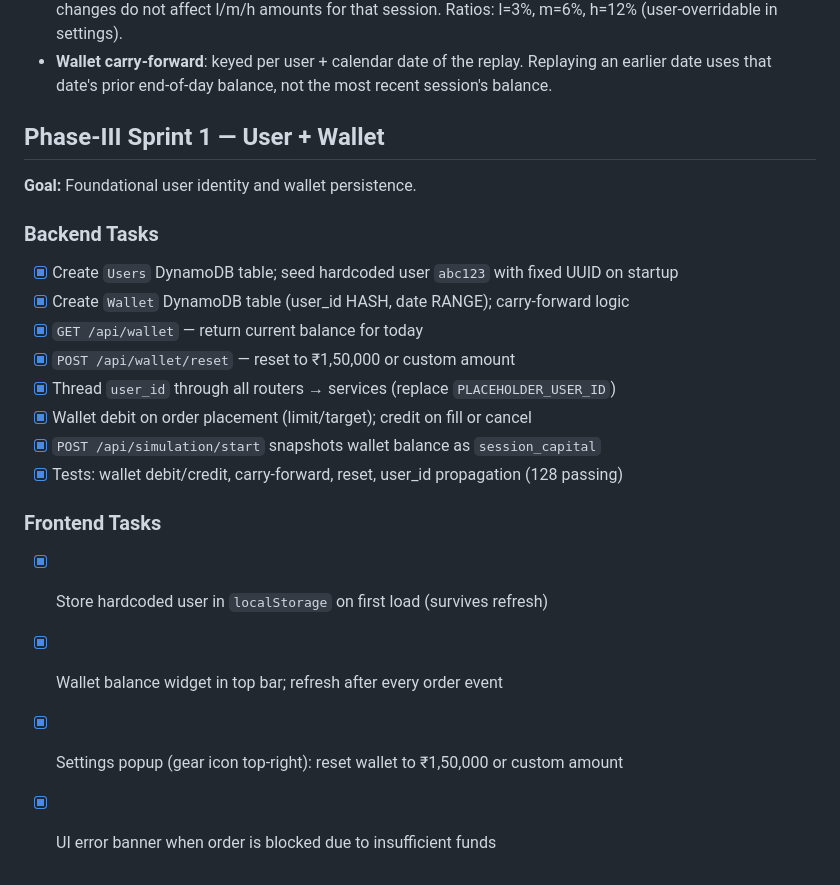
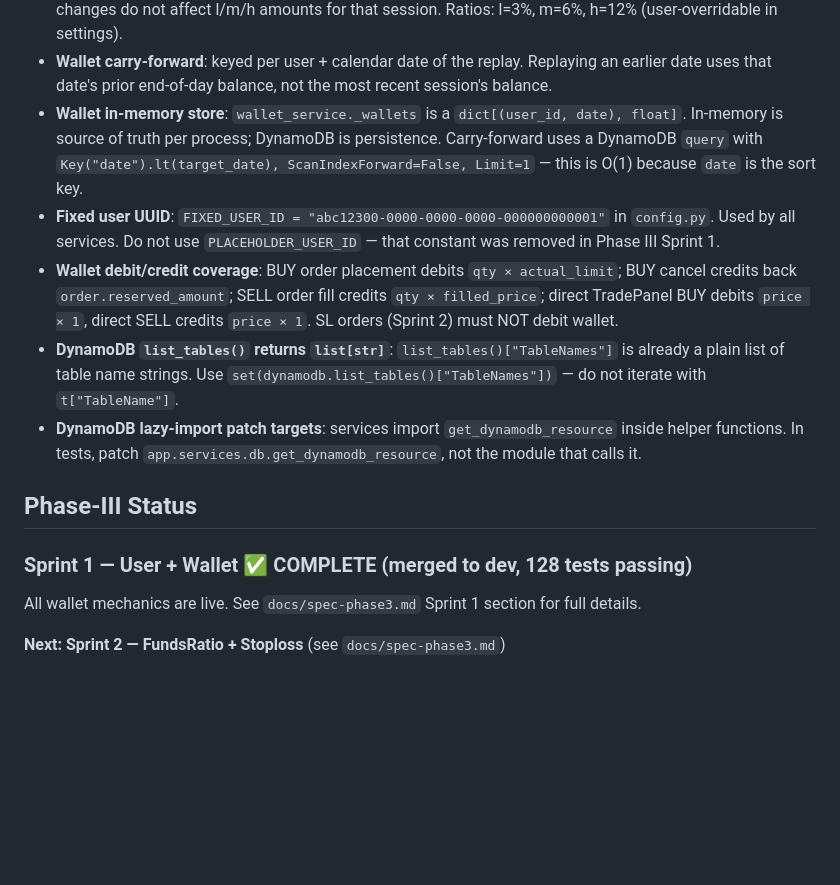
Before and after one commit to prattyush/TradeMatangi, a Markdown page: CLAUDE.md, the part around the change. GitHub-like rendering; blank space fills up the shorter version.

```diff
--- a/CLAUDE.md
+++ b/CLAUDE.md
@@ -48,23 +48,16 @@ node node_modules/typescript/bin/tsc --noEmit
 - **NSE options expiry**: date-aware helper required. From 2025-09-01: weekly and monthly expiry on Tuesday (Monday if holiday). Before 2025-09-01: Thursday (Wednesday if holiday). Monthly = last occurrence of that weekday in the month.
 - **FundsRatio capital base**: snapshotted from wallet at `POST /api/simulation/start`. Mid-session wallet changes do not affect l/m/h amounts for that session. Ratios: l=3%, m=6%, h=12% (user-overridable in settings).
 - **Wallet carry-forward**: keyed per user + calendar date of the replay. Replaying an earlier date uses that date's prior end-of-day balance, not the most recent session's balance.
+- **Wallet in-memory store**: `wallet_service._wallets` is a `dict[(user_id, date), float]`. In-memory is source of truth per process; DynamoDB is persistence. Carry-forward uses a DynamoDB `query` with `Key("date").lt(target_date), ScanIndexForward=False, Limit=1` — this is O(1) because `date` is the sort key.
+- **Fixed user UUID**: `FIXED_USER_ID = "abc12300-0000-0000-0000-000000000001"` in `config.py`. Used by all services. Do not use `PLACEHOLDER_USER_ID` — that constant was removed in Phase III Sprint 1.
+- **Wallet debit/credit coverage**: BUY order placement debits `qty × actual_limit`; BUY cancel credits back `order.reserved_amount`; SELL order fill credits `qty × filled_price`; direct TradePanel BUY debits `price × 1`, direct SELL credits `price × 1`. SL orders (Sprint 2) must NOT debit wallet.
+- **DynamoDB `list_tables()` returns `list[str]`**: `list_tables()["TableNames"]` is already a plain list of table name strings. Use `set(dynamodb.list_tables()["TableNames"])` — do not iterate with `t["TableName"]`.
+- **DynamoDB lazy-import patch targets**: services import `get_dynamodb_resource` inside helper functions. In tests, patch `app.services.db.get_dynamodb_resource`, not the module that calls it.
 
-## Phase-III Sprint 1 — User + Wallet
+## Phase-III Status
 
-**Goal:** Foundational user identity and wallet persistence.
+### Sprint 1 — User + Wallet ✅ COMPLETE (merged to dev, 128 tests passing)
 
-### Backend Tasks
-- [x] Create `Users` DynamoDB table; seed hardcoded user `abc123` with fixed UUID on startup
-- [x] Create `Wallet` DynamoDB table (user_id HASH, date RANGE); carry-forward logic
-- [x] `GET /api/wallet` — return current balance for today
-- [x] `POST /api/wallet/reset` — reset to ₹1,50,000 or custom amount
-- [x] Thread `user_id` through all routers → services (replace `PLACEHOLDER_USER_ID`)
-- [x] Wallet debit on order placement (limit/target); credit on fill or cancel
-- [x] `POST /api/simulation/start` snapshots wallet balance as `session_capital`
-- [x] Tests: wallet debit/credit, carry-forward, reset, user_id propagation (128 passing)
+All wallet mechanics are live. See `docs/spec-phase3.md` Sprint 1 section for full details.
 
-### Frontend Tasks
-- [x] Store hardcoded user in `localStorage` on first load (survives refresh)
-- [x] Wallet balance widget in top bar; refresh after every order event
-- [x] Settings popup (gear icon top-right): reset wallet to ₹1,50,000 or custom amount
-- [x] UI error banner when order is blocked due to insufficient funds
+**Next: Sprint 2 — FundsRatio + Stoploss** (see `docs/spec-phase3.md`)
```
Also changed, not shown: docs/spec-phase3.md (+20 -15 lines).
